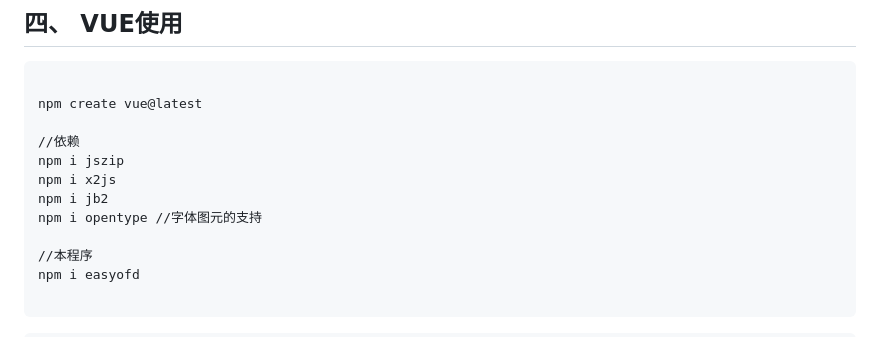
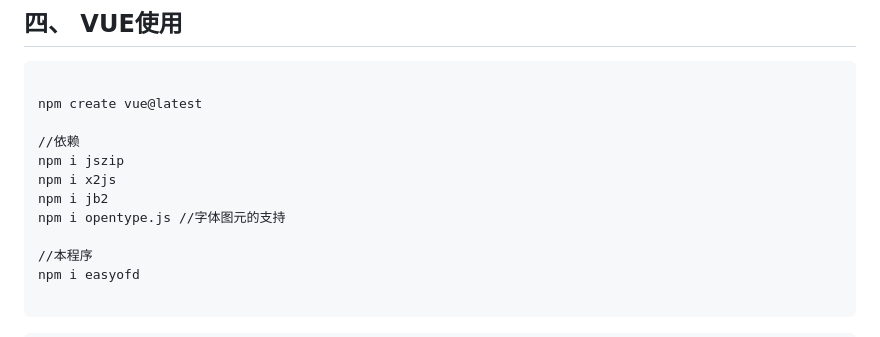
Before and after one commit to 11627685/EasyOFD, a Markdown page: README.md, the part around the change. GitHub-like rendering.

```diff
--- a/README.md
+++ b/README.md
@@ -99,7 +99,7 @@ npm create vue@latest
 npm i jszip
 npm i x2js
 npm i jb2
-npm i opentype //字体图元的支持
+npm i opentype.js //字体图元的支持
 
 //本程序
 npm i easyofd
```
